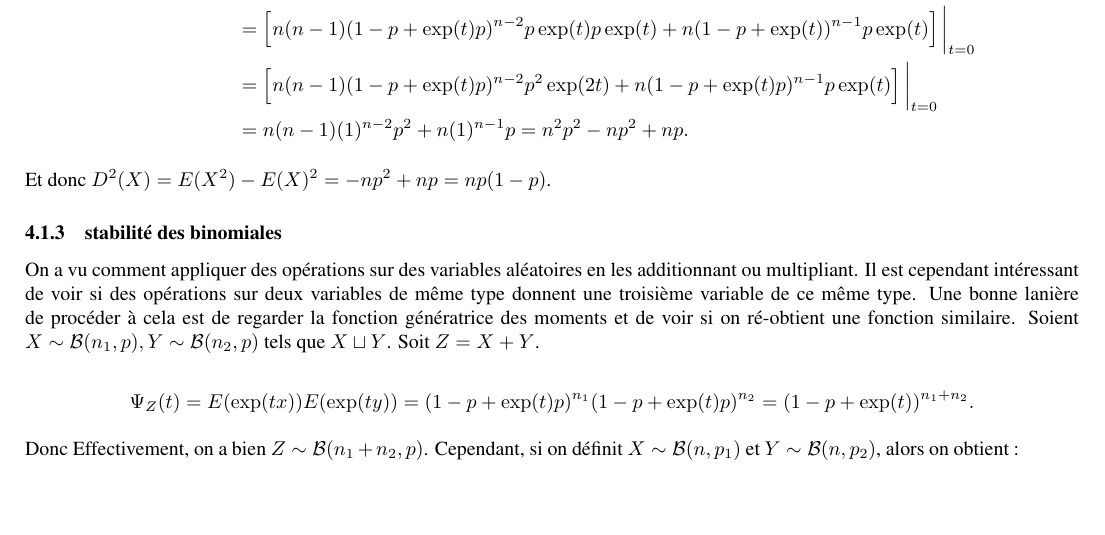
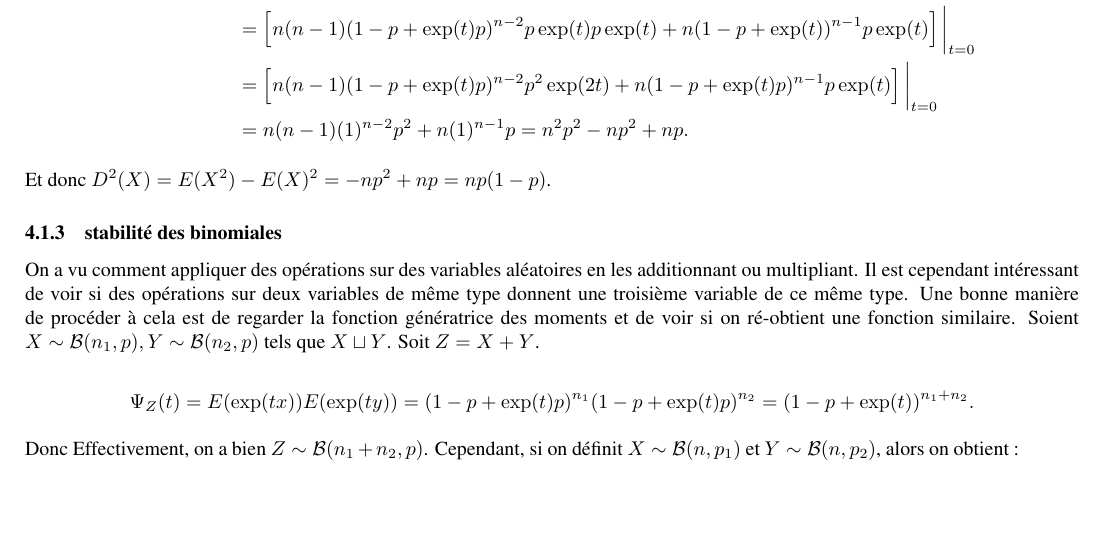
Before and after one commit to oossama/ULB-MATHH-2002, a LaTeX document (résumé/résumé.tex): part of page 20 of 34, cut so that both start at the same text. Compiled offline with pdfLaTeX.

Commit message:
Update résumé.tex

```diff
--- a/résumé/résumé.tex
+++ b/résumé/résumé.tex
@@ -828,7 +828,7 @@
 
 		\subsubsection{stabilité des binomiales}
 			On a vu comment appliquer des opérations sur des variables aléatoires en les additionnant ou multipliant. Il est cependant intéressant de voir si des opérations sur
-			deux variables de même type donnent une troisième variable de ce même type. Une bonne lanière de procéder à cela est de regarder la fonction génératrice des moments
+			deux variables de même type donnent une troisième variable de ce même type. Une bonne manière de procéder à cela est de regarder la fonction génératrice des moments
 			et de voir si on ré-obtient une fonction similaire. Soient $X \sim \mathcal B(n_1, p), Y \sim \mathcal B(n_2, p)$ tels que $X \sqcup Y$. Soit $Z = X + Y$.
 
 			\[\Psi_Z(t) = E(\exp(tx))E(\exp(ty)) = (1-p+\exp(t)p)^{n_1}(1-p+\exp(t)p)^{n_2} = (1-p+\exp(t))^{n_1+n_2}.\]
```
